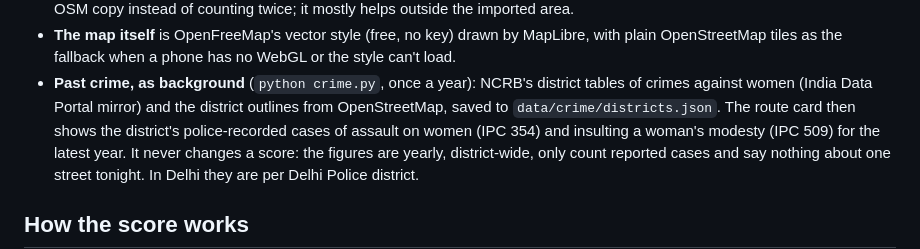
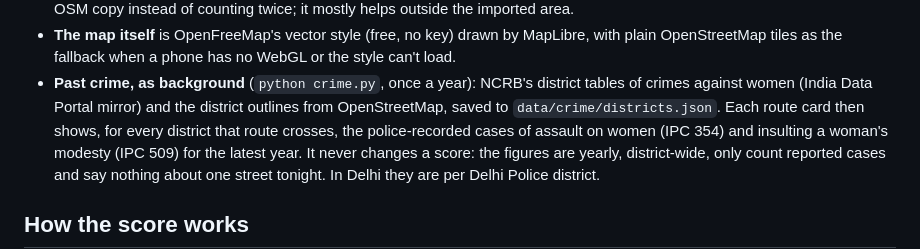
Before and after one commit to NitinNair123/map, a Markdown page: README.md, the part around the change. Drawn GitHub-style.

Commit message:
README: crime figures cover every district a route crosses
Co-Authored-By: Claude Opus 5.5 <noreply@anthropic.com>
Claude-Session: https://claude.ai/code/session_0131hnSN5vydwpyTCoRfKj1V

```diff
--- a/README.md
+++ b/README.md
@@ -96,7 +96,7 @@ and open the https link on the phone. Then use "Add to Home Screen".
   tiles as the fallback when a phone has no WebGL or the style can't load.
 - **Past crime, as background** (`python crime.py`, once a year): NCRB's district tables of crimes against women
   (India Data Portal mirror) and the district outlines from OpenStreetMap, saved to `data/crime/districts.json`.
-  The route card then shows the district's police-recorded cases of assault on women (IPC 354) and insulting a
+  Each route card then shows, for every district that route crosses, the police-recorded cases of assault on women (IPC 354) and insulting a
   woman's modesty (IPC 509) for the latest year. It never changes a score: the figures are yearly, district-wide,
   only count reported cases and say nothing about one street tonight. In Delhi they are per Delhi Police district.
 
```
